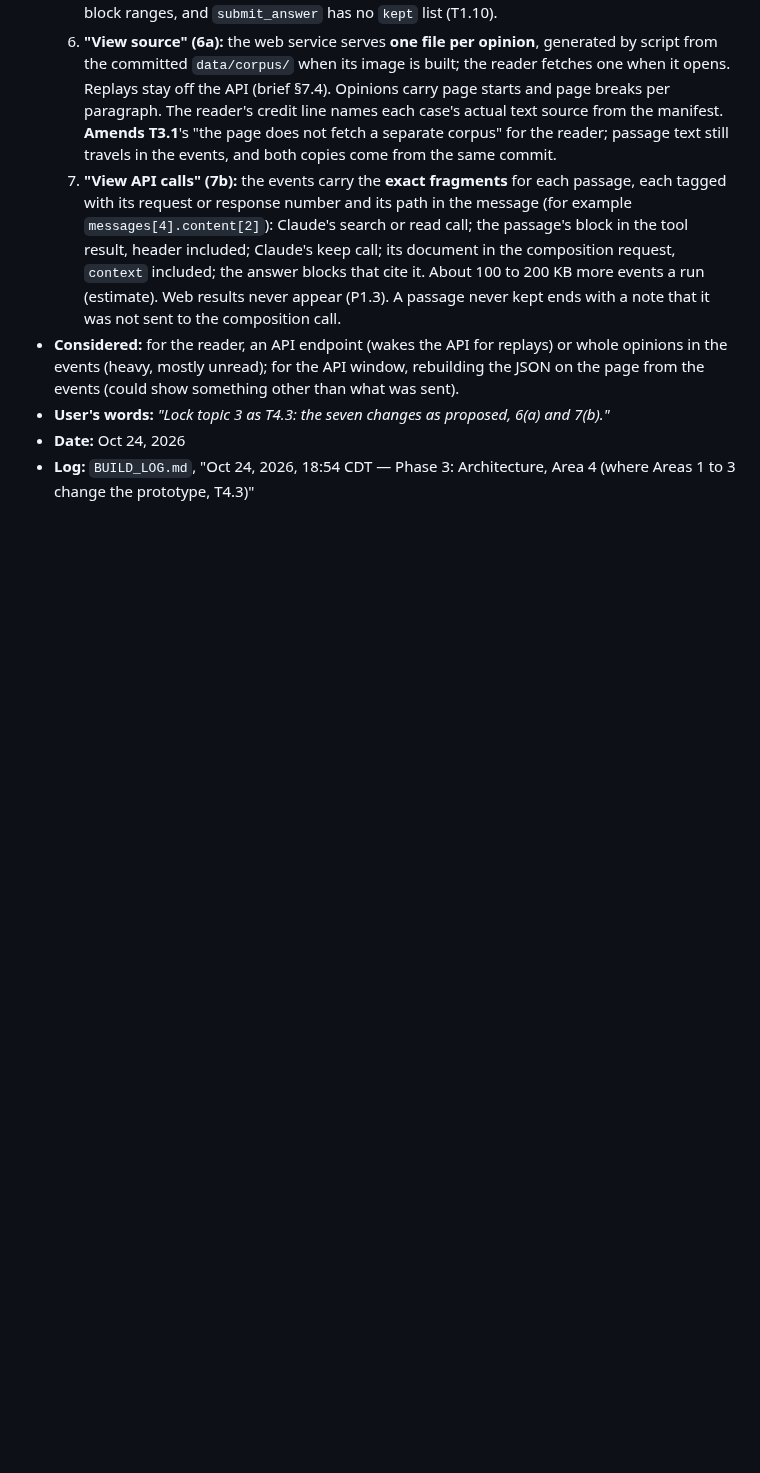
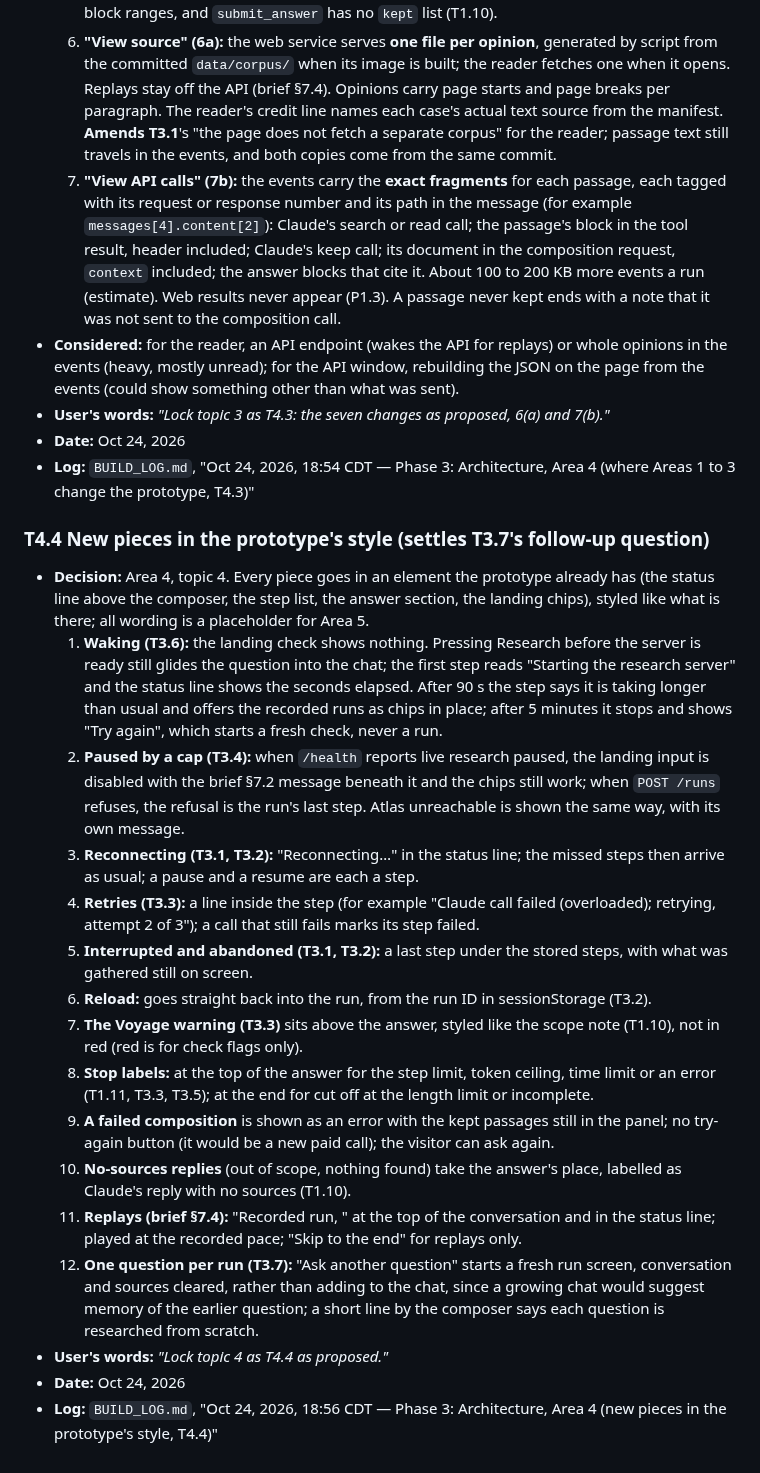
Before and after one commit to NguyenTran2002/probable-clause, a Markdown page: docs/design/locked-decisions.md, the part around the change. GitHub-like rendering; blank space fills up the shorter version.

Commit message:
T4.4: new pieces in the prototype's style
Co-Authored-By: Claude Opus 5.5 <noreply@anthropic.com>

```diff
--- a/docs/design/locked-decisions.md
+++ b/docs/design/locked-decisions.md
@@ -754,3 +754,22 @@ Numbering: `P<phase>.<n>` for decisions made in Phases 0 to 2 and 4 to 5; `T<top
 - **User's words:** *"Lock topic 3 as T4.3: the seven changes as proposed, 6(a) and 7(b)."*
 - **Date:** Oct 24, 2026
 - **Log:** `BUILD_LOG.md`, "Oct 24, 2026, 18:54 CDT — Phase 3: Architecture, Area 4 (where Areas 1 to 3 change the prototype, T4.3)"
+
+### T4.4 New pieces in the prototype's style (settles T3.7's follow-up question)
+
+- **Decision:** Area 4, topic 4. Every piece goes in an element the prototype already has (the status line above the composer, the step list, the answer section, the landing chips), styled like what is there; all wording is a placeholder for Area 5.
+  1. **Waking (T3.6):** the landing check shows nothing. Pressing Research before the server is ready still glides the question into the chat; the first step reads "Starting the research server" and the status line shows the seconds elapsed. After 90 s the step says it is taking longer than usual and offers the recorded runs as chips in place; after 5 minutes it stops and shows "Try again", which starts a fresh check, never a run.
+  2. **Paused by a cap (T3.4):** when `/health` reports live research paused, the landing input is disabled with the brief §7.2 message beneath it and the chips still work; when `POST /runs` refuses, the refusal is the run's last step. Atlas unreachable is shown the same way, with its own message.
+  3. **Reconnecting (T3.1, T3.2):** "Reconnecting…" in the status line; the missed steps then arrive as usual; a pause and a resume are each a step.
+  4. **Retries (T3.3):** a line inside the step (for example "Claude call failed (overloaded); retrying, attempt 2 of 3"); a call that still fails marks its step failed.
+  5. **Interrupted and abandoned (T3.1, T3.2):** a last step under the stored steps, with what was gathered still on screen.
+  6. **Reload:** goes straight back into the run, from the run ID in sessionStorage (T3.2).
+  7. **The Voyage warning (T3.3)** sits above the answer, styled like the scope note (T1.10), not in red (red is for check flags only).
+  8. **Stop labels:** at the top of the answer for the step limit, token ceiling, time limit or an error (T1.11, T3.3, T3.5); at the end for cut off at the length limit or incomplete.
+  9. **A failed composition** is shown as an error with the kept passages still in the panel; no try-again button (it would be a new paid call); the visitor can ask again.
+  10. **No-sources replies** (out of scope, nothing found) take the answer's place, labelled as Claude's reply with no sources (T1.10).
+  11. **Replays (brief §7.4):** "Recorded run, <Chicago date>" at the top of the conversation and in the status line; played at the recorded pace; "Skip to the end" for replays only.
+  12. **One question per run (T3.7):** "Ask another question" starts a fresh run screen, conversation and sources cleared, rather than adding to the chat, since a growing chat would suggest memory of the earlier question; a short line by the composer says each question is researched from scratch.
+- **User's words:** *"Lock topic 4 as T4.4 as proposed."*
+- **Date:** Oct 24, 2026
+- **Log:** `BUILD_LOG.md`, "Oct 24, 2026, 18:56 CDT — Phase 3: Architecture, Area 4 (new pieces in the prototype's style, T4.4)"
```
Also changed, not shown: BUILD_LOG.md (+10 -0 lines), docs/design/phase3-working.md (+2 -1 lines).
